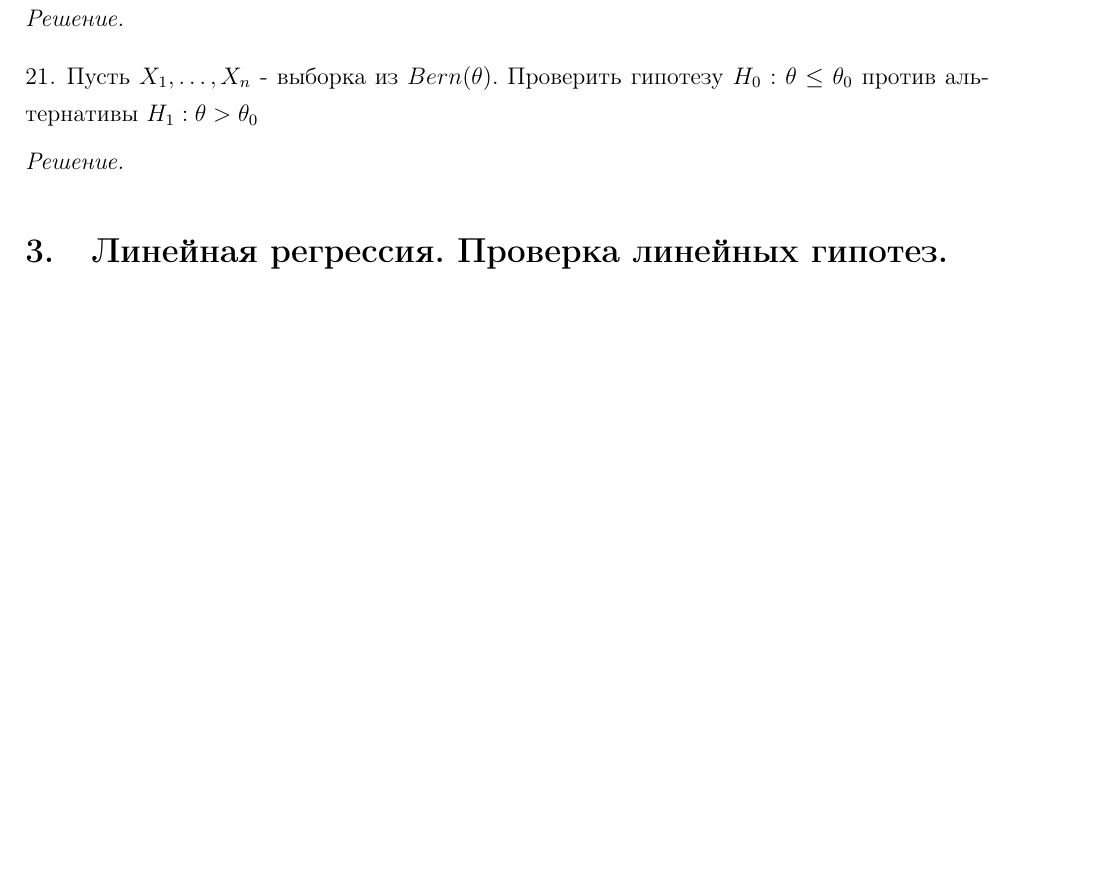
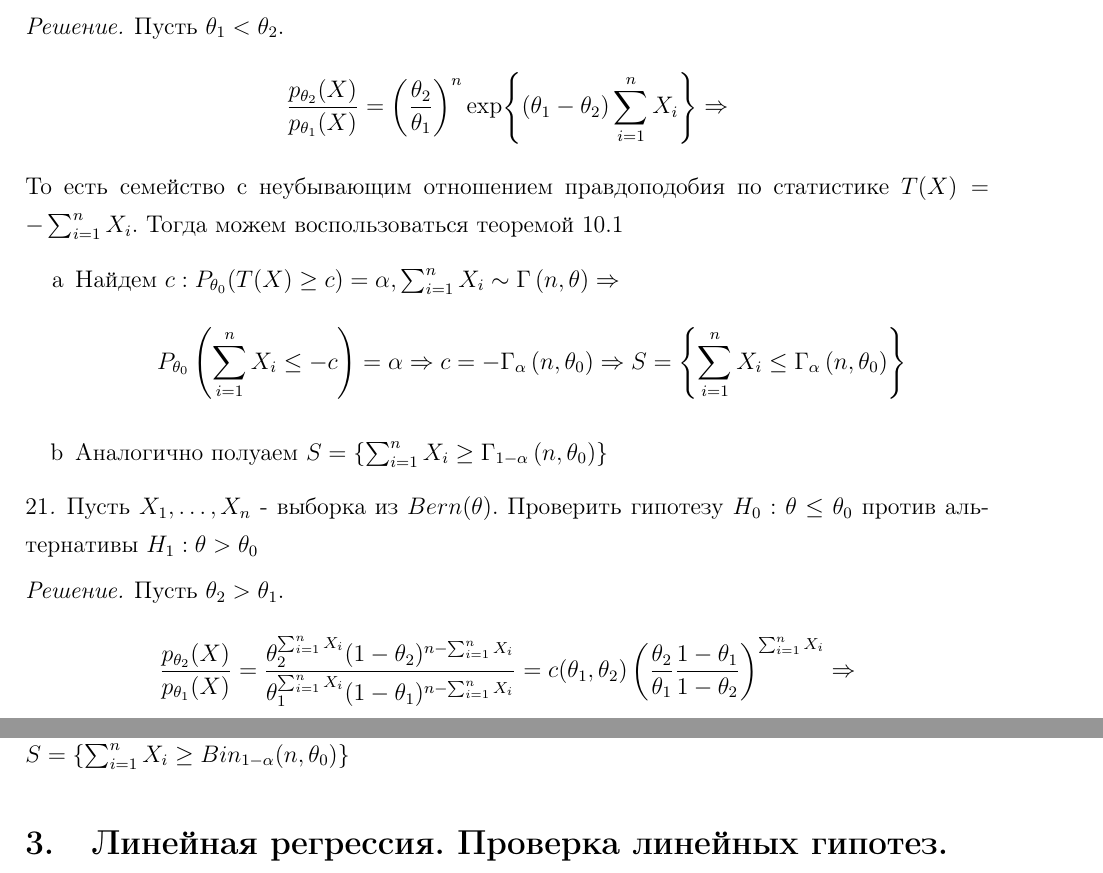
Before and after one commit to afarovruslan/probabability-statistics, a LaTeX document (Матстат/part_2/main.tex): part of page 9 of 16 before the commit and two parts of pages 9 and 10 of 17 after it, the two joined at a grey line, cut at the place of the change, the shorter picture padded with empty space. The pictures show the PDF file Матстат/part_2/main.pdf that the author committed with the source.

Commit message:
16,17,20,21

```diff
--- a/Матстат/part_2/main.tex
+++ b/Матстат/part_2/main.tex
@@ -46,7 +46,7 @@
     \]
     Так как $X_{(n)} \toac \theta$, то $\hat{\theta} \toac 1 \ra$ оценка несостоятельна.
 
-    \item Пусть $T(X) = \max(1, X_{(n)})$, тогда \[q(t) p_t(x) = I_{[1, +\infty)}(t)\frac{1}{t^{n + 2}}I_{0 \le X_{(1)} \le X_{(n)} \le t} = \frac{I_{[T(X), +\infty)}}{t^{n + 2}}\ra \int_{\Theta}q(t) p_t(x)dt = \int_{T(X)}^{+\infty} \frac{dt}{t^{n + 2}} = \] \[ \frac{1}{(n + 1)T(X)^{n + 1}} \ra \hat{\theta} = \frac{n + 1}{n}T(X) \toac \theta \ra \text{ оценка сильно состоятельна}\]
+    \item Пусть $T(X) = \max(1, X_{(n)})$, тогда \[q(t) p_t(x) = I_{[1, +\infty)}(t)\frac{1}{t^{n + 2}}I_{0 \le X_{(1)} \le X_{(n)} \le t} = \frac{I_{[T(X), +\infty)}(t)}{t^{n + 2}}\ra \int_{\Theta}q(t) p_t(x)dt = \int_{T(X)}^{+\infty} \frac{dt}{t^{n + 2}} = \] \[ \frac{1}{(n + 1)T(X)^{n + 1}} \ra \hat{\theta} = \frac{n + 1}{n}T(X) \toac \theta \ra \text{ оценка сильно состоятельна}\]
 
   \end{enumerate}
   }
@@ -223,11 +239,27 @@ P(\xi = 0) = \theta, P(\xi = 1) = \theta, \]
   Пусть $X_1, \dots, X_n$ - выборка из экспоненциального распределения с параметром $\theta$. Построить равномерно наиболее мощный критерий для проверки гипотезы $H_0 : \theta = \theta_0$ против альтернативы:
   а) $H_1 : \theta > \theta_0$; б) $H_1: \theta < \theta_0$
   }
-  \solution{}
+  \solution{
+  Пусть $\theta_1 < \theta_2$.
+  \[\frac{p_{\theta_2}(X)}{p_{\theta_1}(X)} = \left(\frac{\theta_2}{\theta_1}\right)^n \exp{(\theta_1 - \theta_2)\sum_{i = 1}^n X_i} \ra\]
+  То есть семейство с неубывающим отношением правдоподобия по статистике $T(X) = -\sum_{i = 1}^n X_i$.
+  Тогда можем воспользоваться теоремой 10.1
+\begin{enumerate}[label=\alph*]
+   \item Найдем $c : P_{\theta_0}(T(X) \ge c) = \alpha, \sum_{i = 1}^n X_i \sim \Gamma\left(n, \theta\right) \ra$
+  \[P_{\theta_0}\left(\sum_{i = 1}^n X_i \le -c\right) = \alpha \ra c = -\Gamma_{\alpha}\left(n, \theta_0\right) \ra S = \left\{\sum_{i = 1}^n X_i \le \Gamma_{\alpha}\left(n, \theta_0\right)\right\}\]
+  \item Аналогично полуаем $S = \left\{\sum_{i = 1}^n X_i \ge \Gamma_{1 - \alpha}\left(n, \theta_0\right)\right\}$
+\end{enumerate}
   \problem{
   Пусть $X_1, \dots, X_n$ - выборка из $Bern(\theta)$. Проверить гипотезу $H_0: \theta \le \theta_0$ против альтернативы $H_1 : \theta > \theta_0$
   }
-  \solution{~}
+  \solution{
+  Пусть $\theta_2 > \theta_1$.
+  \[
+  \frac{p_{\theta_2}(X)}{p_{\theta_1}(X)} = \frac{\theta_2^{\sum_{i = 1}^n X_i}(1 - \theta_2)^{n - \sum_{i = 1}^n X_i}}{\theta_1^{\sum_{i = 1}^n X_i}(1 - \theta_1)^{n - \sum_{i = 1}^n X_i}} = c(\theta_1, \theta_2) \left(\frac{\theta_2}{\theta_1}\frac{1 - \theta_1}{1 - \theta_2} \right)^{\sum_{i = 1}^n X_i} \ra
+  \]
+  Семейство с возрастающим отношением правдоподобия по статистике $\sum_{i = 1}^n X_i$ и критерий
+  $S = \{\sum_{i = 1}^n X_i \ge Bin_{1 - \alpha}(n, \theta_0)\}$
+  }
   \section{Линейная регрессия. Проверка линейных гипотез.}
   \problem{
   Пусть
```
Also changed, not shown: Матстат/part_2/main.pdf, Матстат/part_2/main.tex (20 more changed lines).
